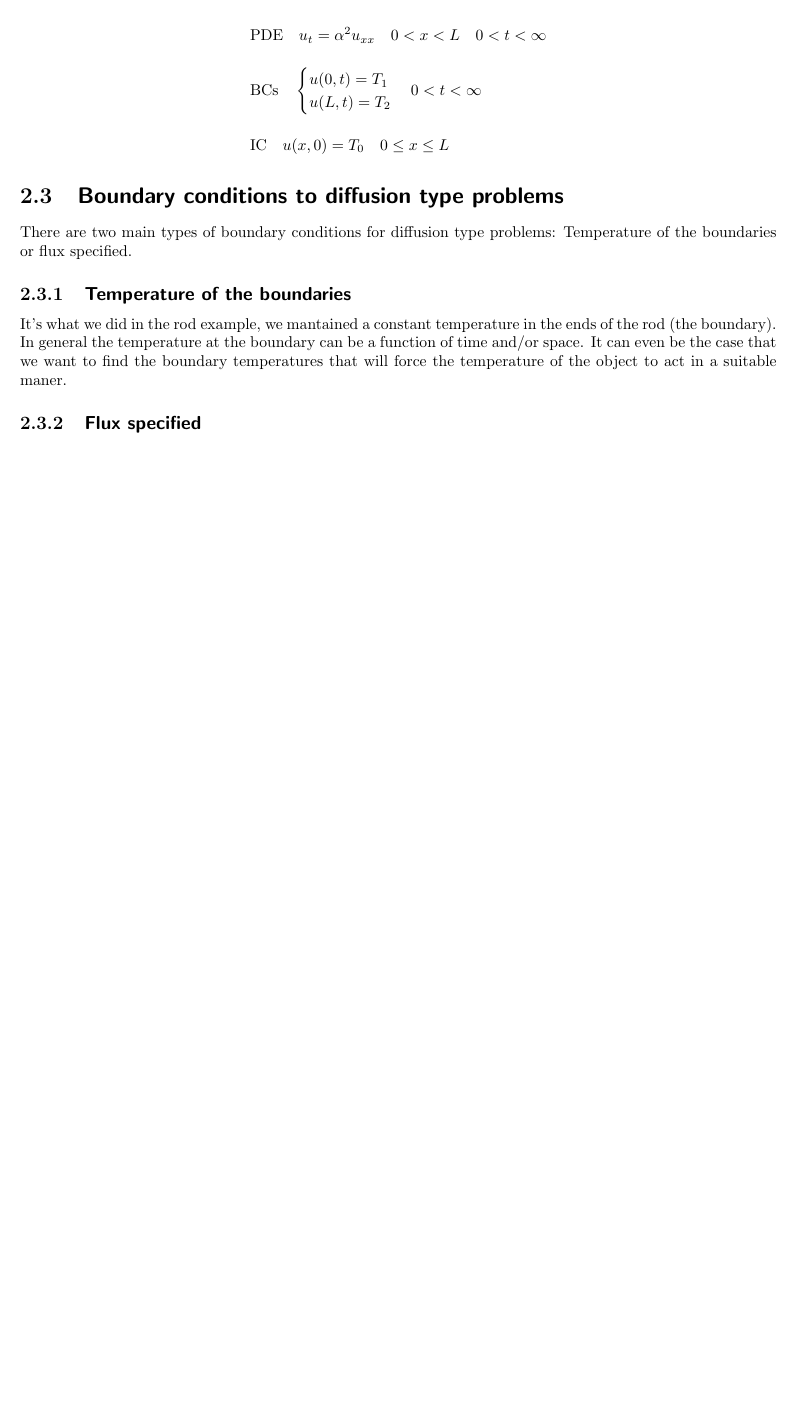
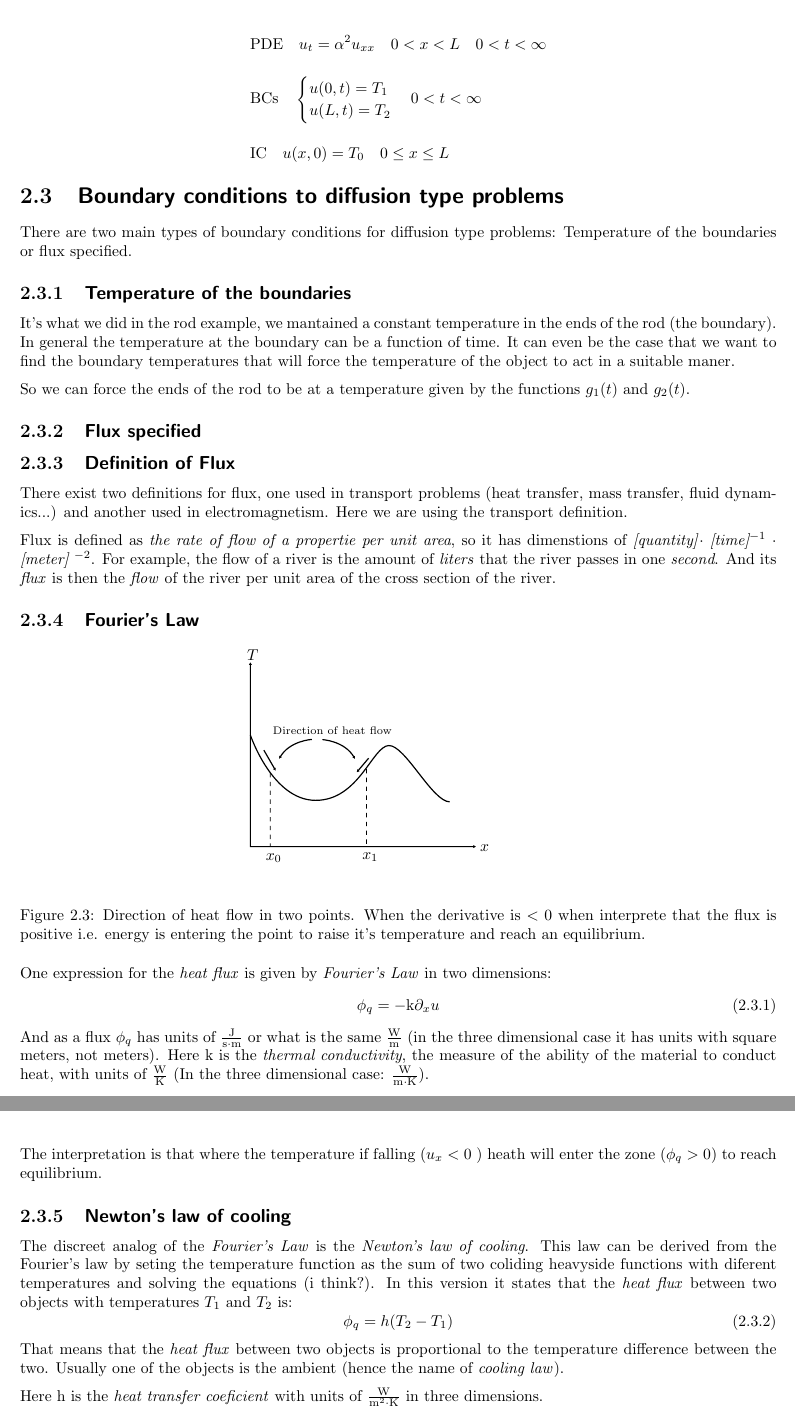
Before and after one commit to raulestevez-dev/diff-eq-notes, a LaTeX document (PDE/pde.tex, which reads PDE/chapters/two.tex): part of page 5 of 5 before the commit and two parts of pages 5 and 6 of 6 after it, the two joined at a grey line, cut so that both start at the same text, the shorter picture padded with empty space. The pictures show the PDF file PDE/pde.pdf that the author committed with the source.

Commit message:
Flux definition, newton's law of cooling and Fourier's Law

```diff
--- a/PDE/chapters/two.tex
+++ b/PDE/chapters/two.tex
@@ -108,10 +108,57 @@
     There are two main types of boundary conditions for diffusion type problems: Temperature of the boundaries or flux specified.
     \subsection{\sffamily Temperature of the boundaries}
     It's what we did in the rod example, we mantained a constant temperature in the ends of the rod (the boundary). In general the
-    temperature at the boundary can be a function of time and/or space. It can even be the case that we want to find the boundary
+    temperature at the boundary can be a function of time. It can even be the case that we want to find the boundary
     temperatures that will force the temperature of the object to act in a suitable maner.
 
+    So we can force the ends of the rod to be at a temperature given by the functions $g_{1}(t)$ and $g_{2}(t)$.
+
     \subsection{\sffamily Flux specified}
+
+    \subsection{\sffamily Definition of Flux}
+    There exist two definitions for flux, one used in transport problems (heat transfer, mass transfer, fluid dynamics...) and
+    another used in electromagnetism. Here we are using the transport definition.
+
+    Flux is defined as \emph{the rate of flow of a propertie per unit area}, so it has dimenstions of \emph{[quantity]}$\cdot$
+    \emph{[time]$^{-1}$} $\cdot$ \emph{[meter] $^{-2}$}. For example, the flow of a river is the amount of \emph{liters} that
+    the river passes in one \emph{second}. And its \emph{flux} is then the \emph{flow} of the river per unit area of the cross
+    section of the river.
+
+    \subsection{\sffamily Fourier's Law}
+     \begin{figure}[ht]
+        \centering
+        \incfig[1]{heat-flow}
+        \caption{Direction of heat flow in two points. When the derivative is $<0$ when interprete that the flux is positive i.e.
+        energy is entering the point to raise it's temperature and reach an equilibrium.}
+        \label{fig:heat-flow}
+    \end{figure}
+
+    One expression for the \emph{heat flux} is given by \emph{Fourier's Law} in two dimensions:
+    \begin{equation}\label{furier-law}
+        \phi_{q} = -\mathrm{k} \partial_{x} u
+    \end{equation}
+    And as a flux $\phi _{q}$ has units of $\mathrm{\frac{J}{s \cdot m}}$ or what is the same $\mathrm{\frac{W}{m}}$ (in the three
+    dimensional case it has units with square meters, not meters). Here $\mathrm{k}$ is the \emph{thermal conductivity}, the measure
+    of the ability of the material to conduct heat, with units of $\mathrm{\frac{W}{K}}$ (In the three dimensional case:
+    $\mathrm{\frac{W}{m\cdot K}}$).
+
+    The interpretation is that where the temperature if falling ($u_{x}<0$ ) heath will enter the zone ($\phi_{q} > 0)$  to reach
+    equilibrium.
+
+
+
+    \subsection{\sffamily Newton's law of cooling}
+    The discreet analog of the \emph{Fourier's Law}  is the \emph{Newton's law of cooling}. This law can be derived from the
+    Fourier's law by seting the temperature function as the sum of two coliding heavyside functions with diferent temperatures and
+    solving the equations (i think?). In this version it states that the \emph{heat flux} between two objects with temperatures
+    $T_{1}$ and $T_{2}$ is:
+    \begin{equation}\label{newton-cooling}
+        \phi_{q} = h(T_{2}-T_{1})
+    \end{equation}
+    That means that the \emph{heat flux}  between two objects is proportional to the temperature difference between the two.
+    Usually one of the objects is the ambient (hence the name of \emph{cooling law}).
+
+    Here $\mathrm{h} $ is the \emph{heat transfer coeficient} with units of $\mathrm{\frac{W}{m^2 \cdot K}} $ in three dimensions.
 
 
 
```
Also changed, not shown: PDE/figures/heat-flow.pdf (added), PDE/figures/heat-flow.pdf_tex (added), PDE/figures/xt-heath.svg, PDE/pde.pdf, README.md, 8 other files.
